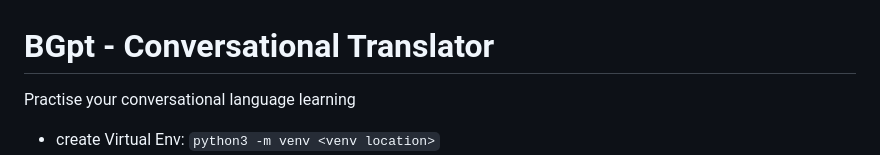
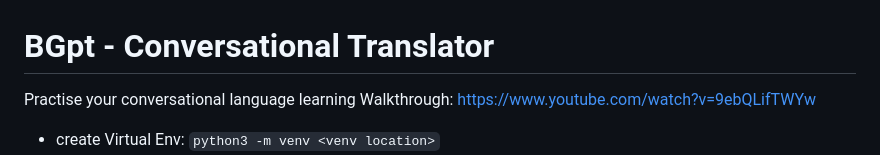
Before and after one commit to dermotbg/CS50W_final_project, a Markdown page: README.md, the part around the change. Drawn GitHub-style.

Commit message:
Add: YT link to README.md

```diff
--- a/README.md
+++ b/README.md
@@ -1,5 +1,6 @@
 # BGpt - Conversational Translator
 Practise your conversational language learning
+Walkthrough: https://www.youtube.com/watch?v=9ebQLifTWYw
 
 - create Virtual Env: `python3 -m venv <venv location>`
 - install requirements.txt
```
